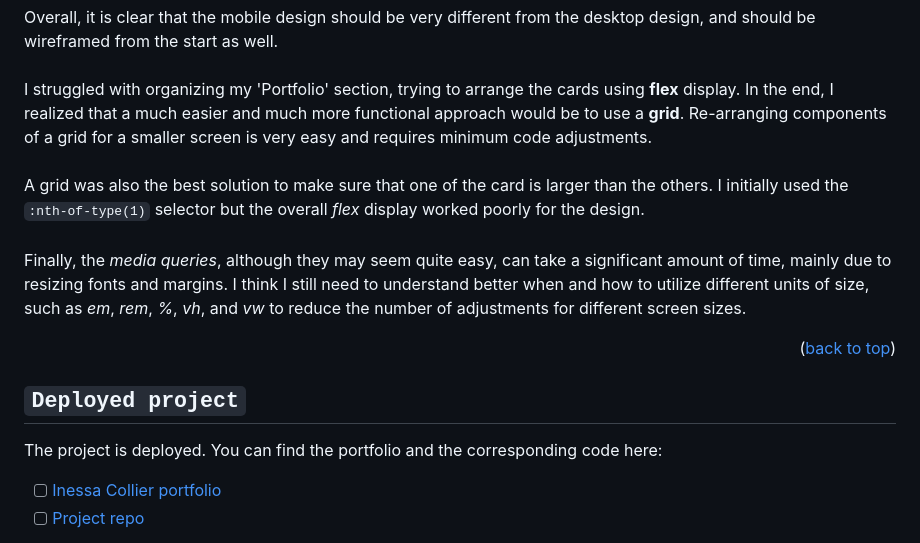
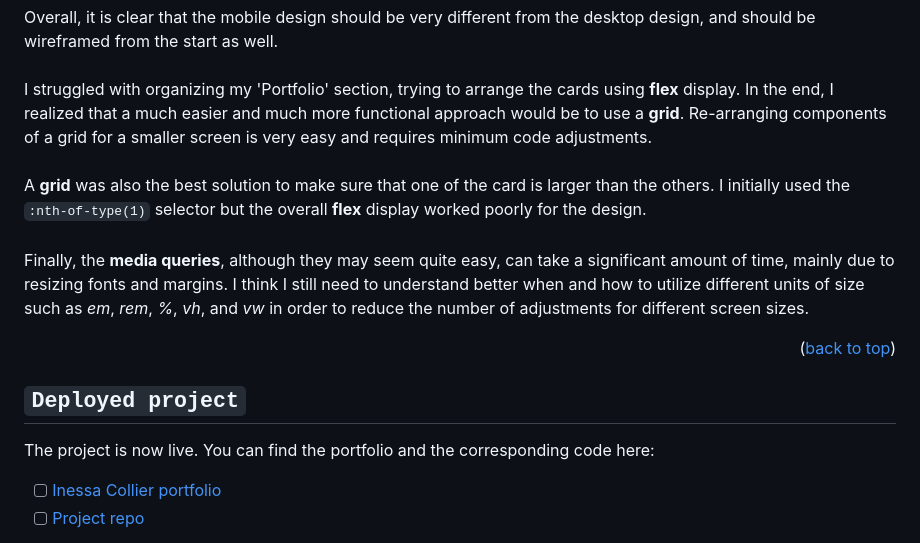
Before and after one commit to icollier77/inessa-collier-portfolio, a Markdown page: README.md, the part around the change. GitHub-like rendering.

Commit message:
final changes to README

```diff
--- a/README.md
+++ b/README.md
@@ -271,10 +271,10 @@ Overall, it is clear that the mobile design should be very different from the de
 I struggled with organizing my 'Portfolio' section, trying to arrange the cards using **flex** display. In the end, I realized that a much easier and much more functional approach would be to use a **grid**. Re-arranging components of a grid for a smaller screen is very easy and requires minimum code adjustments.
 <br>
 <br>
-A grid was also the best solution to make sure that one of the card is larger than the others. I initially used the `:nth-of-type(1)` selector but the overall _flex_ display worked poorly for the design.
+A **grid** was also the best solution to make sure that one of the card is larger than the others. I initially used the `:nth-of-type(1)` selector but the overall **flex** display worked poorly for the design.
 <br>
 <br>
-Finally, the _media queries_, although they may seem quite easy, can take a significant amount of time, mainly due to resizing fonts and margins. I think I still need to understand better when and how to utilize different units of size, such as _em_, _rem_, _%_, _vh_, and _vw_ to reduce the number of adjustments for different screen sizes.
+Finally, the **media queries**, although they may seem quite easy, can take a significant amount of time, mainly due to resizing fonts and margins. I think I still need to understand better when and how to utilize different units of size such as _em_, _rem_, _%_, _vh_, and _vw_ in order to reduce the number of adjustments for different screen sizes.
 
 <p align="right">(<a href="#readme-top">back to top</a>)</p>
 
@@ -283,7 +283,7 @@ Finally, the _media queries_, although they may seem quite easy, can take a sign
 <!-- Deployed project -->
 ## `Deployed project`
 
-The project is deployed. You can find the portfolio and the corresponding code here:
+The project is now live. You can find the portfolio and the corresponding code here:
 
 - [ ] [Inessa Collier portfolio][deployed-url]
 - [ ] [Project repo][repo-url]
```
